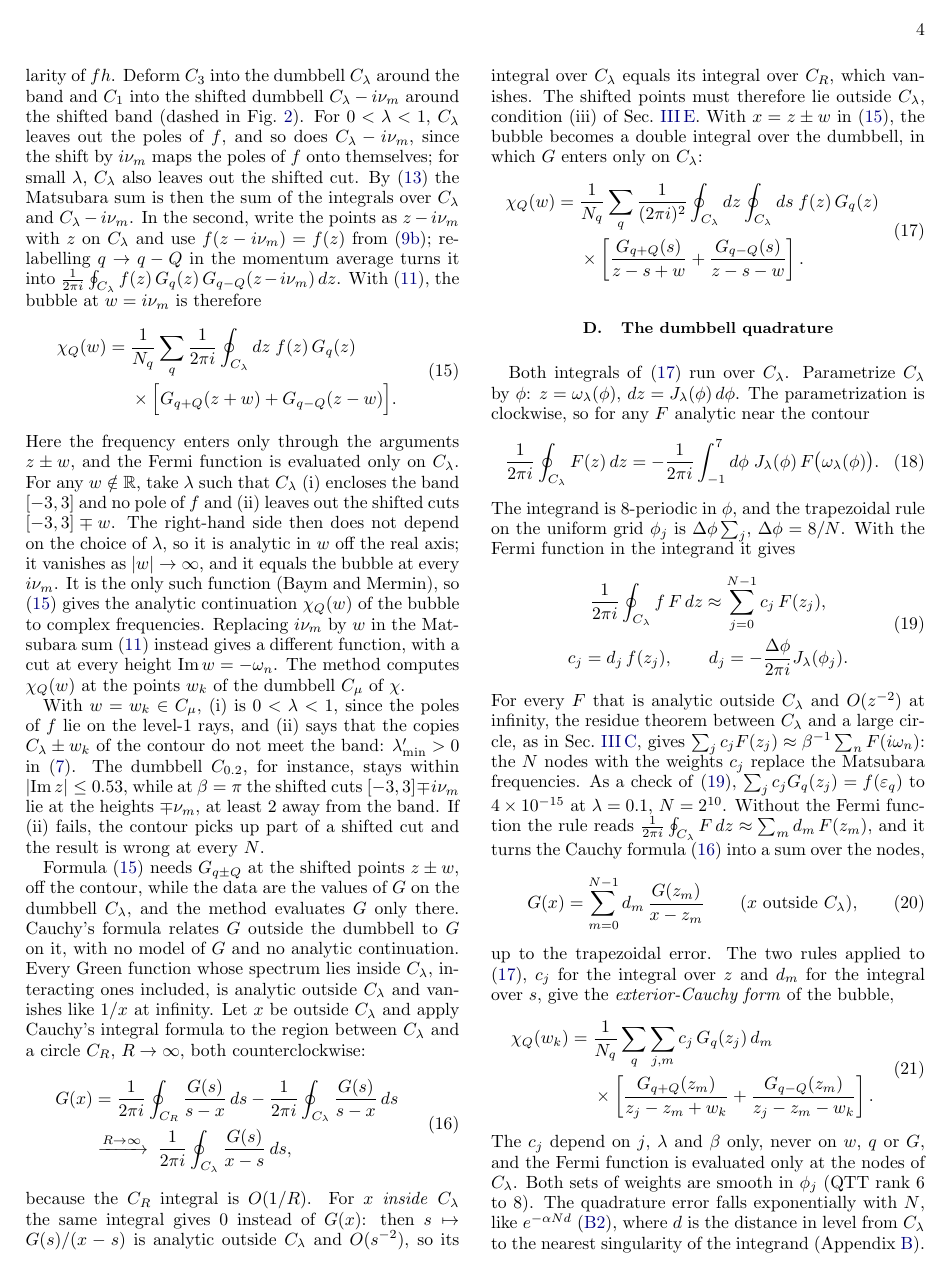
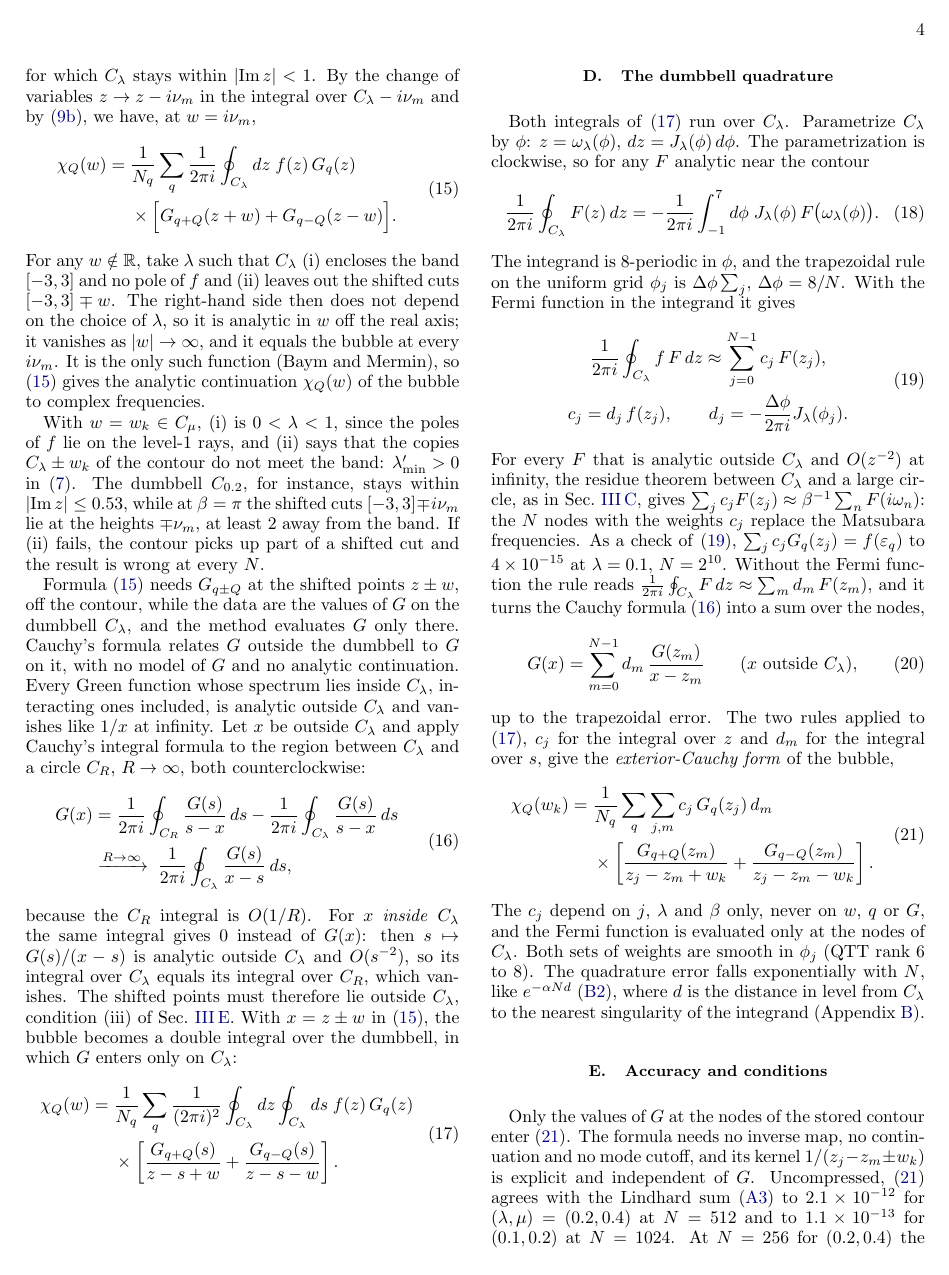
Before and after one commit to aleeschessari/markus_dumbbell_public, a LaTeX paper (ale_idea/bubble_tn_method.tex): page 4 of 13. The pictures show the PDF file ale_idea/bubble_tn_method.pdf that the author committed with the source.

Commit message:
III C: residues from C_-, C_2, C_+ as R -> infinity; C_3, C_1 deformed into C_lambda, C_lambda - i nu_m when C_lambda stays within |Im z| < nu_m/2; change of variables and (9b) give (15); removed side remarks

```diff
--- a/ale_idea/bubble_tn_method.tex
+++ b/ale_idea/bubble_tn_method.tex
@@ -183,12 +183,11 @@ Let $C_R$ be the circle $\lvert z\rvert=R$, counterclockwise, with $R$ halfway b
 \begin{equation}
   \begin{aligned}
-  \frac1{2\pi i}\oint_{C_R}f\,h\,dz={}&\sum_{\lvert\omega_n\rvert<R}\Res_{z=i\omega_n}(fh)\\
-  &+\frac1{2\pi i}\oint_{C_3}f\,h\,dz\\
-  &+\frac1{2\pi i}\oint_{C_1}f\,h\,dz .
+  \sum_n\Res_{z=i\omega_n}\big[f(z)\,h(z)\big]={}&-\frac1{2\pi i}\oint_{C_1}f\,h\,dz\\
+  &-\frac1{2\pi i}\oint_{C_3}f\,h\,dz .
   \end{aligned}
   \label{eq:residues_cuts}
 \end{equation}
-As $R\to\infty$ the left-hand side vanishes, because $h=O(z^{-2})$ and $f$ stays bounded on $C_R$, and the sum runs over all $n$. The integrals over $C_3$ and $C_1$ do not change when the contours are deformed without crossing a singularity of $fh$. Deform $C_3$ into the dumbbell $C_\lambda$ around the band and $C_1$ into the shifted dumbbell $C_\lambda-i\nu_m$ around the shifted band (dashed in Fig.~\ref{fig:contours}). For $0<\lambda<1$, $C_\lambda$ leaves out the poles of $f$, and so does $C_\lambda-i\nu_m$, since the shift by $i\nu_m$ maps the poles of $f$ onto themselves; for small $\lambda$, $C_\lambda$ also leaves out the shifted cut. By \eqref{eq:matsum_residues} the Matsubara sum is then the sum of the integrals over $C_\lambda$ and $C_\lambda-i\nu_m$. In the second, write the points as $z-i\nu_m$ with $z$ on $C_\lambda$ and use $f(z-i\nu_m)=f(z)$ from \eqref{eq:fermi_periodic}; relabelling $q\to q-Q$ in the momentum average turns it into $\frac1{2\pi i}\oint_{C_\lambda}f(z)\,G_q(z)\,G_{q-Q}(z-i\nu_m)\,dz$. With \eqref{eq:bubble_def}, the bubble at $w=i\nu_m$ is therefore
+For $\lambda$ small enough that $C_\lambda$ stays within $\lvert\Imag z\rvert<\nu_m/2$, the dumbbells $C_\lambda$ and $C_\lambda-i\nu_m$ do not overlap, and the contour integrals over $C_3$ and $C_1$ can be deformed into integrals over these dumbbells (dashed lines in Fig.~\ref{fig:contours}). At $\beta=\pi$, where $\nu_m/2=m$, it suffices that $\lambda<0.355$, for which $C_\lambda$ stays within $\lvert\Imag z\rvert<1$. By the change of variables $z\to z-i\nu_m$ in the integral over $C_\lambda-i\nu_m$ and by \eqref{eq:fermi_periodic}, we have, at $w=i\nu_m$,
 \begin{equation}
   \begin{aligned}
   \chi_Q(w)={}&\frac1{N_q}\sum_q\frac1{2\pi i}\oint_{C_\lambda}dz\;f(z)\,G_q(z)\\
@@ -196,7 +195,7 @@ As $R\to\infty$ the left-hand side vanishes, because $h=O(z^{-2})$ and $f$ stays
   \end{aligned}
   \label{eq:contour_w}
 \end{equation}
-Here the frequency enters only through the arguments $z\pm w$, and the Fermi function is evaluated only on $C_\lambda$. For any $w\notin\mathbb R$, take $\lambda$ such that $C_\lambda$ (i) encloses the band $[-3,3]$ and no pole of $f$ and (ii) leaves out the shifted cuts $[-3,3]\mp w$. The right-hand side then does not depend on the choice of $\lambda$, so it is analytic in $w$ off the real axis; it vanishes as $\lvert w\rvert\to\infty$, and it equals the bubble at every $i\nu_m$. It is the only such function (Baym and Mermin), so \eqref{eq:contour_w} gives the analytic continuation $\chi_Q(w)$ of the bubble to complex frequencies. Replacing $i\nu_m$ by $w$ in the Matsubara sum \eqref{eq:bubble_def} instead gives a different function, with a cut at every height $\Imag w=-\omega_n$. The method computes $\chi_Q(w)$ at the points $w_k$ of the dumbbell $C_\mu$ of $\chi$.
+For any $w\notin\mathbb R$, take $\lambda$ such that $C_\lambda$ (i) encloses the band $[-3,3]$ and no pole of $f$ and (ii) leaves out the shifted cuts $[-3,3]\mp w$. The right-hand side then does not depend on the choice of $\lambda$, so it is analytic in $w$ off the real axis; it vanishes as $\lvert w\rvert\to\infty$, and it equals the bubble at every $i\nu_m$. It is the only such function (Baym and Mermin), so \eqref{eq:contour_w} gives the analytic continuation $\chi_Q(w)$ of the bubble to complex frequencies.
 
 With $w=w_k\in C_\mu$, (i) is $0<\lambda<1$, since the poles of $f$ lie on the level-1 rays, and (ii) says that the copies $C_\lambda\pm w_k$ of the contour do not meet the band: $\lambda'_{\min}>0$ in \eqref{eq:lammin}. The dumbbell $C_{0.2}$, for instance, stays within $\lvert\Imag z\rvert\le0.53$, while at $\beta=\pi$ the shifted cuts $[-3,3]\mp i\nu_m$ lie at the heights $\mp\nu_m$, at least 2 away from the band. If (ii) fails, the contour picks up part of a shifted cut and the result is wrong at every $N$.
 
```
Also changed, not shown: ale_idea/bubble_tn_method.pdf, ale_idea/bubble_tn_method.tex (4 more changed lines).
